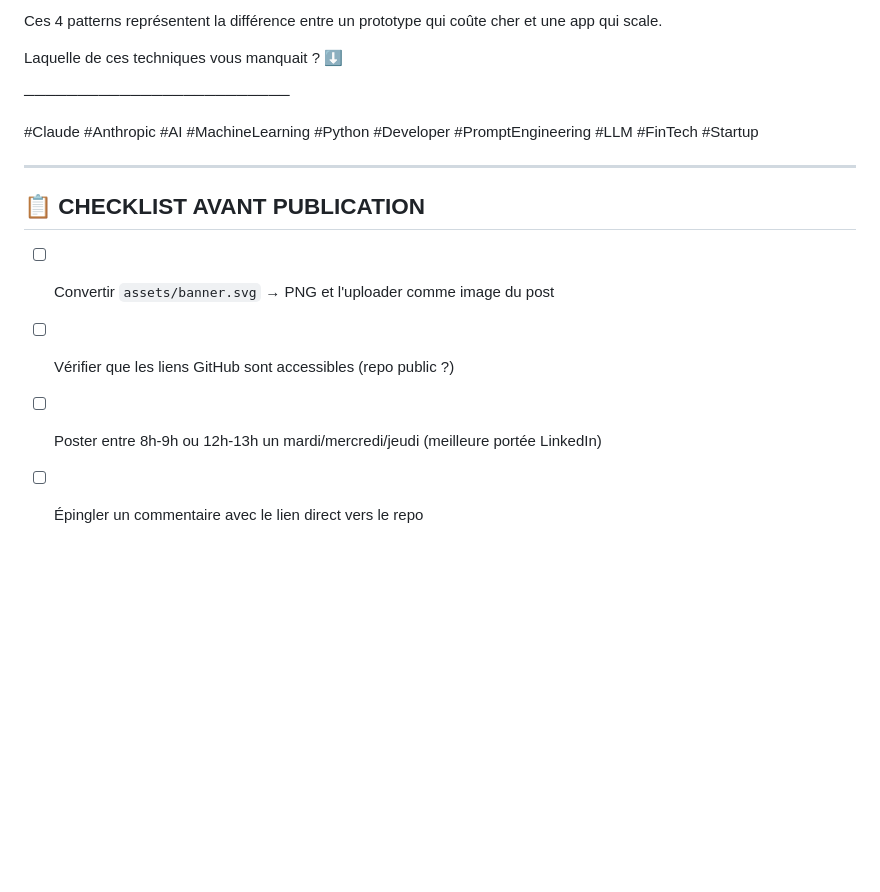
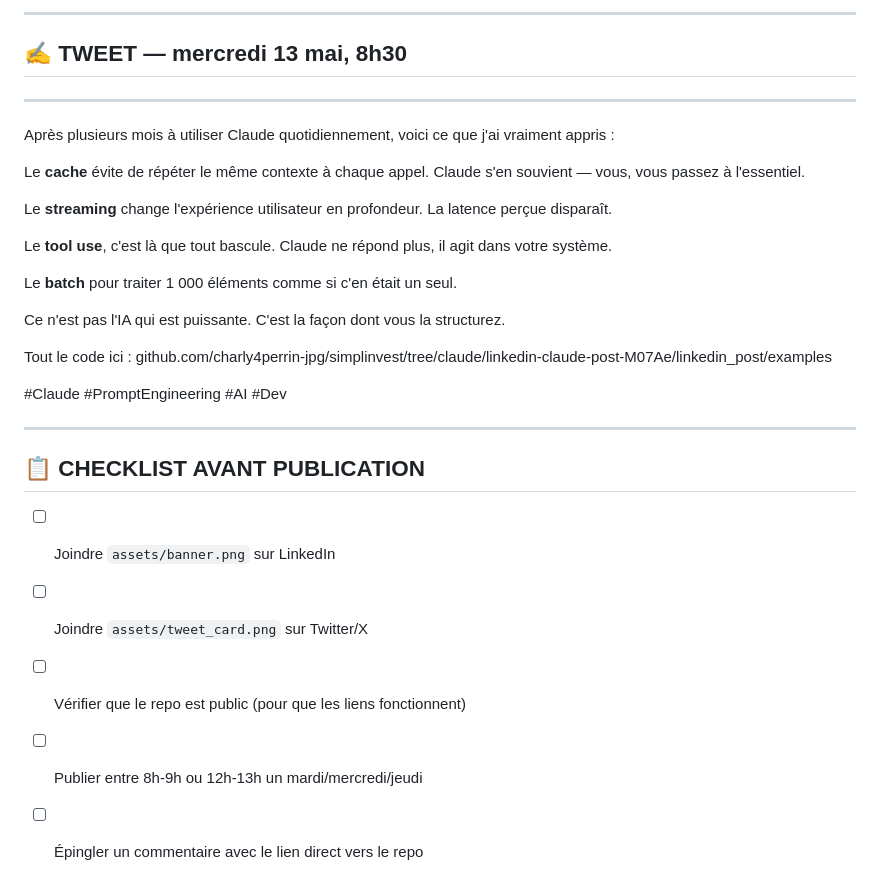
Before and after one commit to charly4perrin-jpg/simplinvest, a Markdown page: linkedin_post/POST_LINKEDIN.md, the part around one of its changes. Drawn GitHub-style; blank space fills up the shorter version.

```diff
--- a/linkedin_post/POST_LINKEDIN.md
+++ b/linkedin_post/POST_LINKEDIN.md
@@ -97,17 +97,33 @@ C'est *"l'utilises-tu correctement ?"*
 
-Ces 4 patterns représentent la différence entre un prototype qui coûte cher et une app qui scale.
+---
 
-Laquelle de ces techniques vous manquait ? ⬇️
+## ✍️ TWEET — mercredi 13 mai, 8h30
 
-─────────────────────────
+---
 
-#Claude #Anthropic #AI #MachineLearning #Python #Developer #PromptEngineering #LLM #FinTech #Startup
+Après plusieurs mois à utiliser Claude quotidiennement, voici ce que j'ai vraiment appris :
+
+Le **cache** évite de répéter le même contexte à chaque appel. Claude s'en souvient — vous, vous passez à l'essentiel.
+
+Le **streaming** change l'expérience utilisateur en profondeur. La latence perçue disparaît.
+
+Le **tool use**, c'est là que tout bascule. Claude ne répond plus, il agit dans votre système.
+
+Le **batch** pour traiter 1 000 éléments comme si c'en était un seul.
+
+Ce n'est pas l'IA qui est puissante. C'est la façon dont vous la structurez.
+
+Tout le code ici :
+github.com/charly4perrin-jpg/simplinvest/tree/claude/linkedin-claude-post-M07Ae/linkedin_post/examples
+
+#Claude #PromptEngineering #AI #Dev
 
 ---
 
 ## 📋 CHECKLIST AVANT PUBLICATION
 
-- [ ] Convertir `assets/banner.svg` → PNG et l'uploader comme image du post
-- [ ] Vérifier que les liens GitHub sont accessibles (repo public ?)
-- [ ] Poster entre 8h-9h ou 12h-13h un mardi/mercredi/jeudi (meilleure portée LinkedIn)
+- [ ] Joindre `assets/banner.png` sur LinkedIn
+- [ ] Joindre `assets/tweet_card.png` sur Twitter/X
+- [ ] Vérifier que le repo est public (pour que les liens fonctionnent)
+- [ ] Publier entre 8h-9h ou 12h-13h un mardi/mercredi/jeudi
 - [ ] Épingler un commentaire avec le lien direct vers le repo
```
Also changed, not shown: other parts of linkedin_post/POST_LINKEDIN.md (+35 -35 lines).
